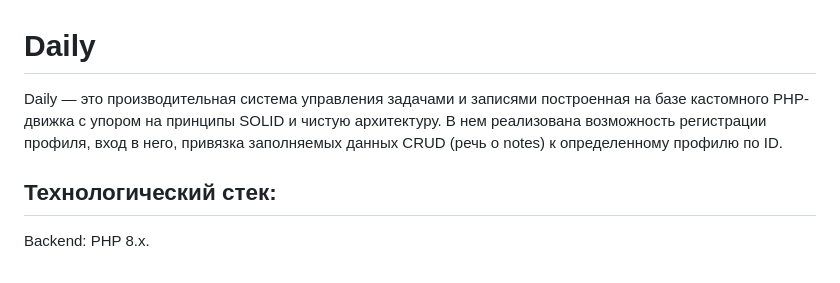
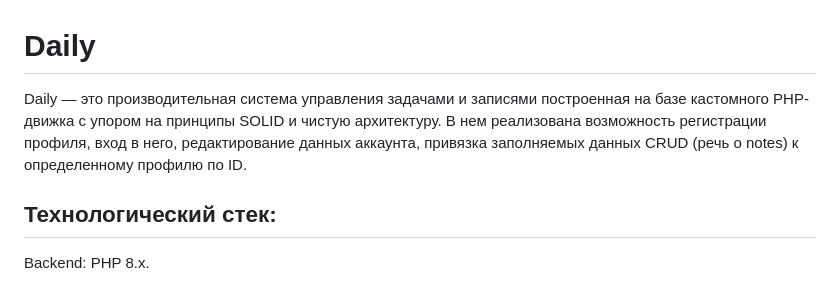
Before and after one commit to Kenal0/daily-php-mysql, a Markdown page: README.md, the part around the change. Drawn GitHub-style.

```diff
--- a/README.md
+++ b/README.md
@@ -1,5 +1,5 @@
 # Daily
-Daily — это производительная система управления задачами и записями построенная на базе кастомного PHP-движка с упором на принципы SOLID и чистую архитектуру. В нем реализована возможность регистрации профиля, вход в него, привязка заполняемых данных CRUD (речь о notes) к определенному профилю по ID.
+Daily — это производительная система управления задачами и записями построенная на базе кастомного PHP-движка с упором на принципы SOLID и чистую архитектуру. В нем реализована возможность регистрации профиля, вход в него, редактирование данных аккаунта, привязка заполняемых данных CRUD (речь о notes) к определенному профилю по ID.
 
 
 Технологический стек:
```
